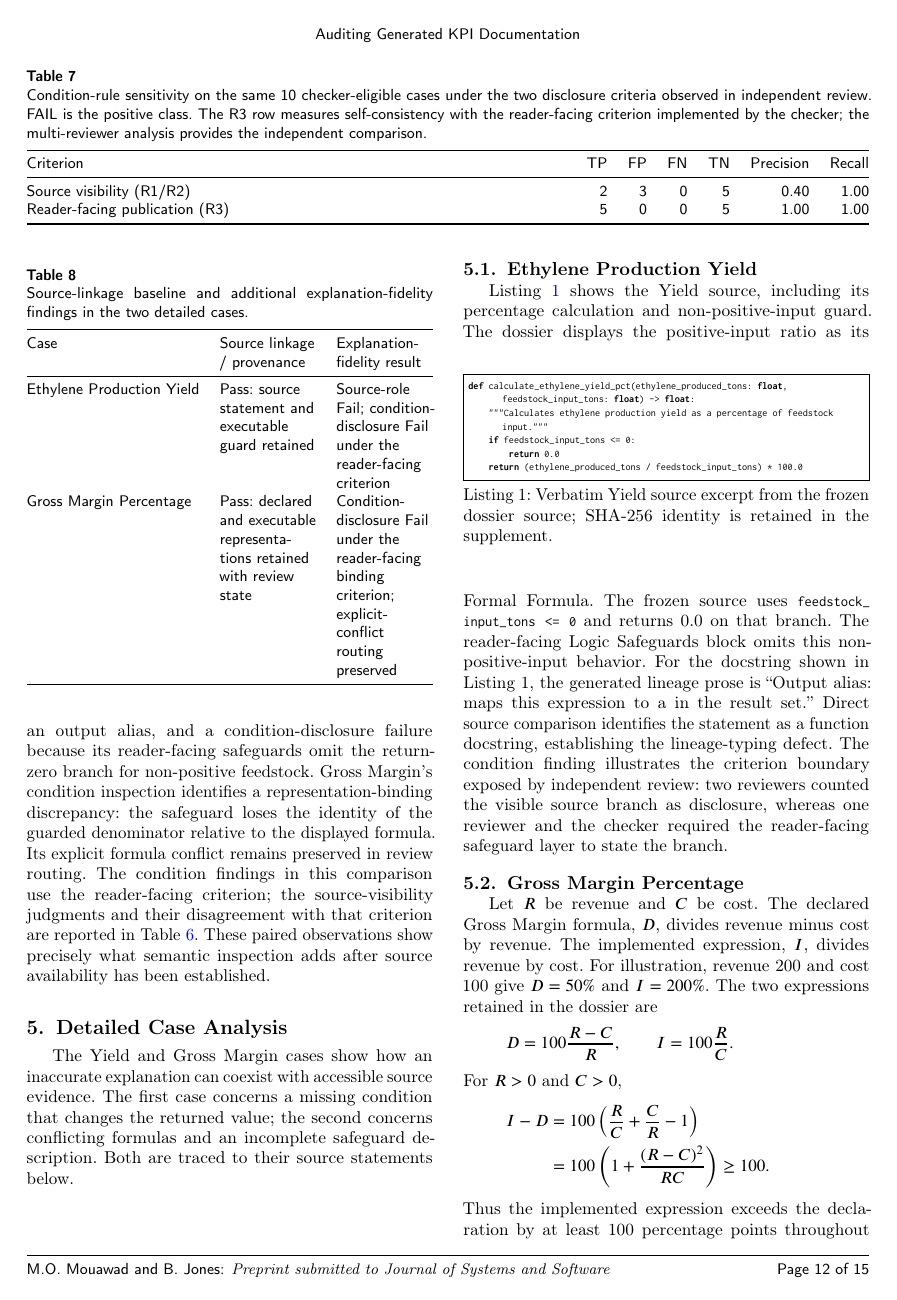
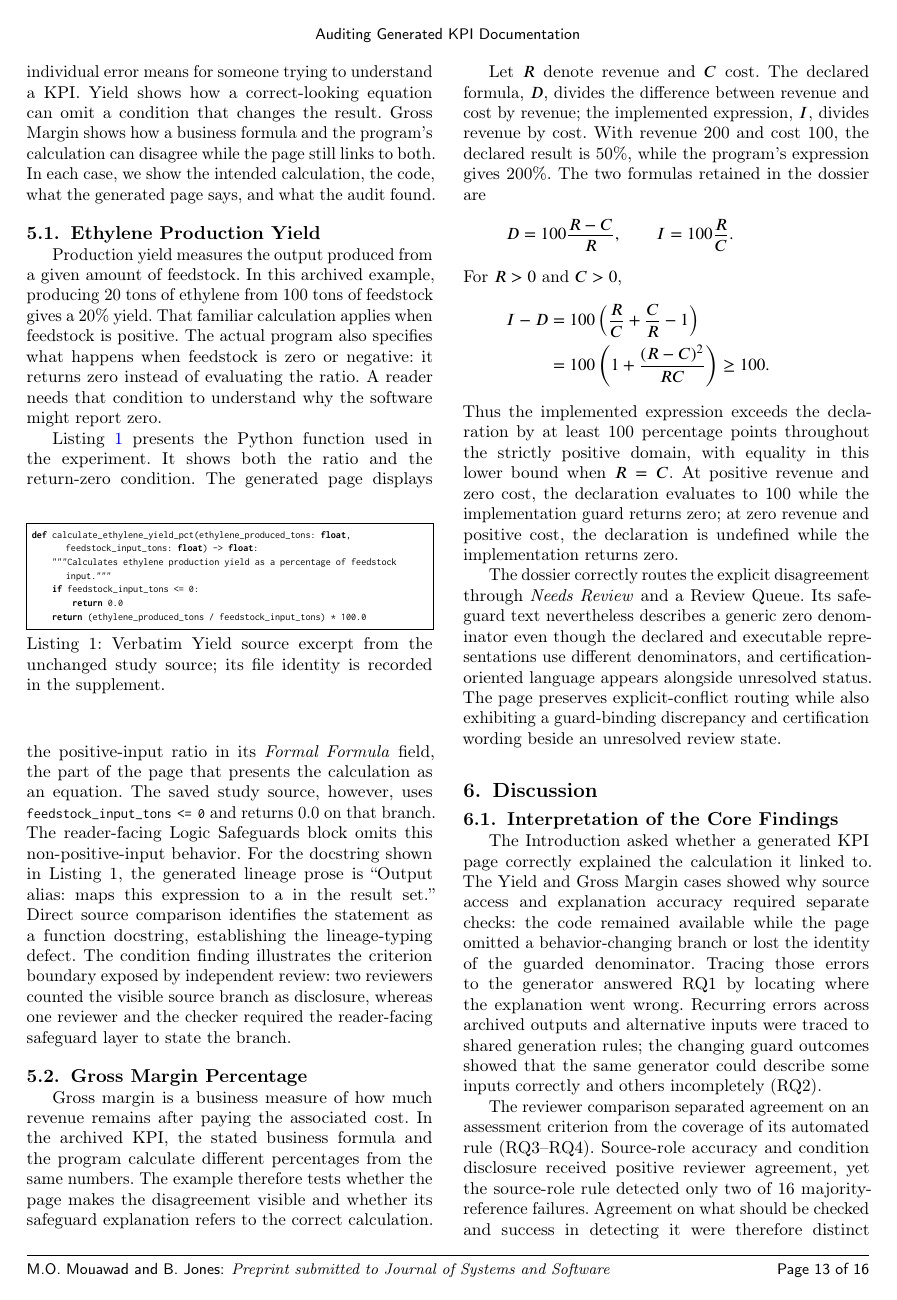
Before and after one commit to Meshaal-Mouawad/Paper_2_JSS, a LaTeX paper (main.tex): page 12 of 15 before the commit and page 13 of 16 after it. Compiled offline with pdfLaTeX; a LaTeX package or settings file that is missing is left out.

Commit message:
Introduce each method and worked KPI example before technical details (part 2)

```diff
--- a/main.tex
+++ b/main.tex
@@ -451,22 +459,26 @@ Gross Margin Percentage & Pass: declared and executable representations retained
 \end{table}
 \FloatBarrier
 \section{Detailed Case Analysis}
-The Yield and Gross Margin cases show how an inaccurate explanation can coexist with accessible source evidence. The first case concerns a missing condition that changes the returned value; the second concerns conflicting formulas and an incomplete safeguard description. Both are traced to their source statements below.
+The earlier results counted documentation errors across all 28 pages. The next two cases explain what an individual error means for someone trying to understand a KPI. Yield shows how a correct-looking equation can omit a condition that changes the result. Gross Margin shows how a business formula and the program's calculation can disagree while the page still links to both. In each case, we show the intended calculation, the code, what the generated page says, and what the audit found.
 
 \subsection{Ethylene Production Yield}
-Listing~\ref{lst:yield-source} shows the Yield source, including its percentage calculation and non-positive-input guard.
-\begin{lstlisting}[float=htbp,label={lst:yield-source},language=Python,breaklines=true,breakatwhitespace=true,caption={Verbatim Yield source excerpt from the frozen dossier source; SHA-256 identity is retained in the supplement.}]
+Production yield measures the output produced from a given amount of feedstock. In this archived example, producing 20 tons of ethylene from 100 tons of feedstock gives a 20\% yield. That familiar calculation applies when feedstock is positive. The actual program also specifies what happens when feedstock is zero or negative: it returns zero instead of evaluating the ratio. A reader needs that condition to understand why the software might report zero.
+
+Listing~\ref{lst:yield-source} presents the Python function used in the experiment. It shows both the ratio and the return-zero condition.
+\begin{lstlisting}[float=htbp,label={lst:yield-source},language=Python,breaklines=true,breakatwhitespace=true,caption={Verbatim Yield source excerpt from the unchanged study source; its file identity is recorded in the supplement.}]
 def calculate_ethylene_yield_pct(ethylene_produced_tons: float, feedstock_input_tons: float) -> float:
     """Calculates ethylene production yield as a percentage of feedstock input."""
     if feedstock_input_tons <= 0:
         return 0.0
     return (ethylene_produced_tons / feedstock_input_tons) * 100.0
 \end{lstlisting}
-The dossier displays the positive-input ratio as its Formal Formula. The frozen source uses \texttt{feedstock\_\allowbreak{}input\_\allowbreak{}tons <= 0} and returns 0.0 on that branch. The reader-facing Logic Safeguards block omits this non-positive-input behavior. For the docstring shown in Listing~1, the generated lineage prose is ``Output alias: maps this expression to a in the result set.'' Direct source comparison identifies the statement as a function docstring, establishing the lineage-typing defect. The condition finding illustrates the criterion boundary exposed by independent review: two reviewers counted the visible source branch as disclosure, whereas one reviewer and the checker required the reader-facing safeguard layer to state the branch.
+The generated page displays the positive-input ratio in its \emph{Formal Formula} field, the part of the page that presents the calculation as an equation. The saved study source, however, uses \texttt{feedstock\_\allowbreak{}input\_\allowbreak{}tons <= 0} and returns 0.0 on that branch. The reader-facing Logic Safeguards block omits this non-positive-input behavior. For the docstring shown in Listing~1, the generated lineage prose is ``Output alias: maps this expression to a in the result set.'' Direct source comparison identifies the statement as a function docstring, establishing the lineage-typing defect. The condition finding illustrates the criterion boundary exposed by independent review: two reviewers counted the visible source branch as disclosure, whereas one reviewer and the checker required the reader-facing safeguard layer to state the branch.
 
 \subsection{Gross Margin Percentage}
 \label{sec:gross-margin}
-Let $R$ be revenue and $C$ be cost. The declared Gross Margin formula, $D$, divides revenue minus cost by revenue. The implemented expression, $I$, divides revenue by cost. For illustration, revenue 200 and cost 100 give $D=50\%$ and $I=200\%$. The two expressions retained in the dossier are
+Gross margin is a business measure of how much revenue remains after paying the associated cost. In the archived KPI, the stated business formula and the program calculate different percentages from the same numbers. The example therefore tests whether the page makes the disagreement visible and whether its safeguard explanation refers to the correct calculation.
+
+Let $R$ denote revenue and $C$ cost. The declared formula, $D$, divides the difference between revenue and cost by revenue; the implemented expression, $I$, divides revenue by cost. With revenue 200 and cost 100, the declared result is 50\%, while the program's expression gives 200\%. The two formulas retained in the dossier are
 \[
 D=100\frac{R-C}{R}, \qquad I=100\frac{R}{C}.
 \]
```
Also changed, not shown: main.tex (22 more changed lines).
